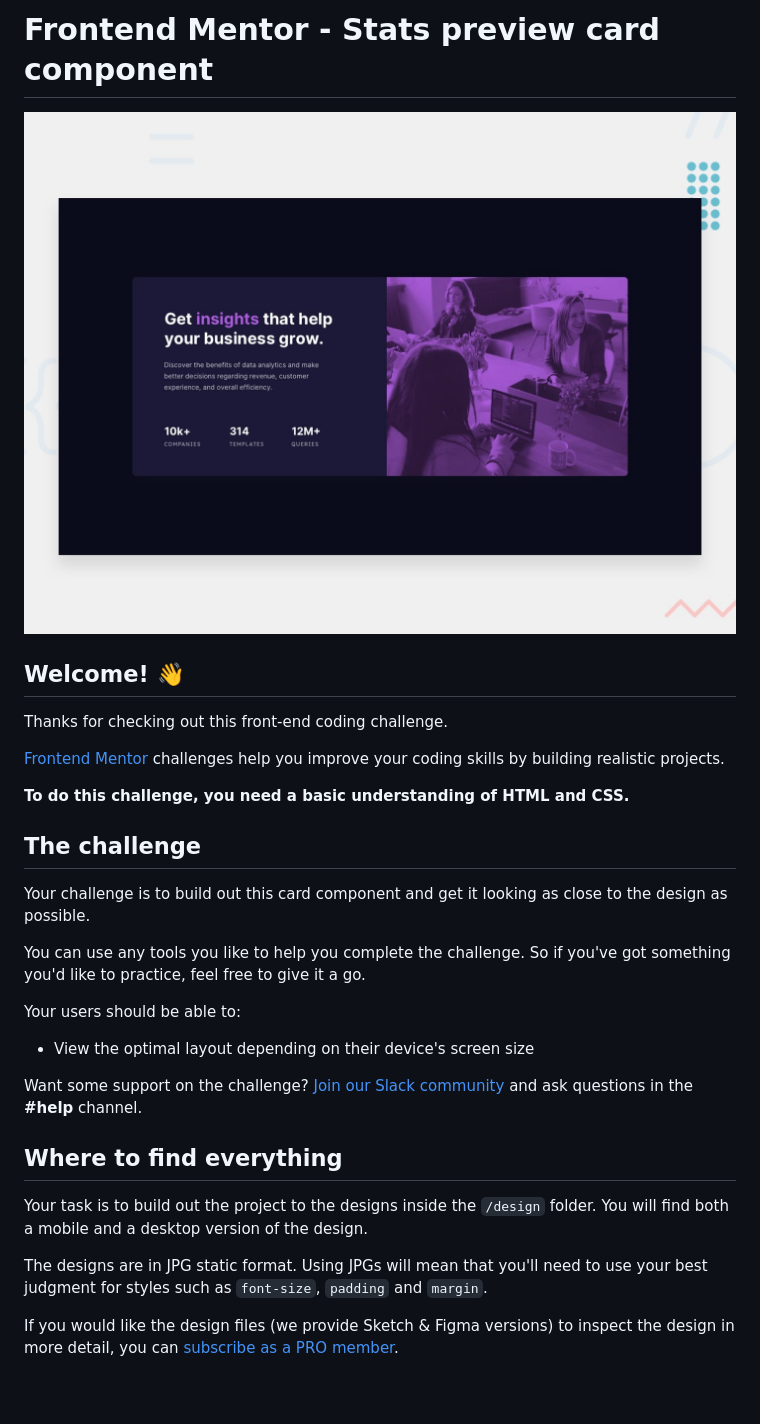
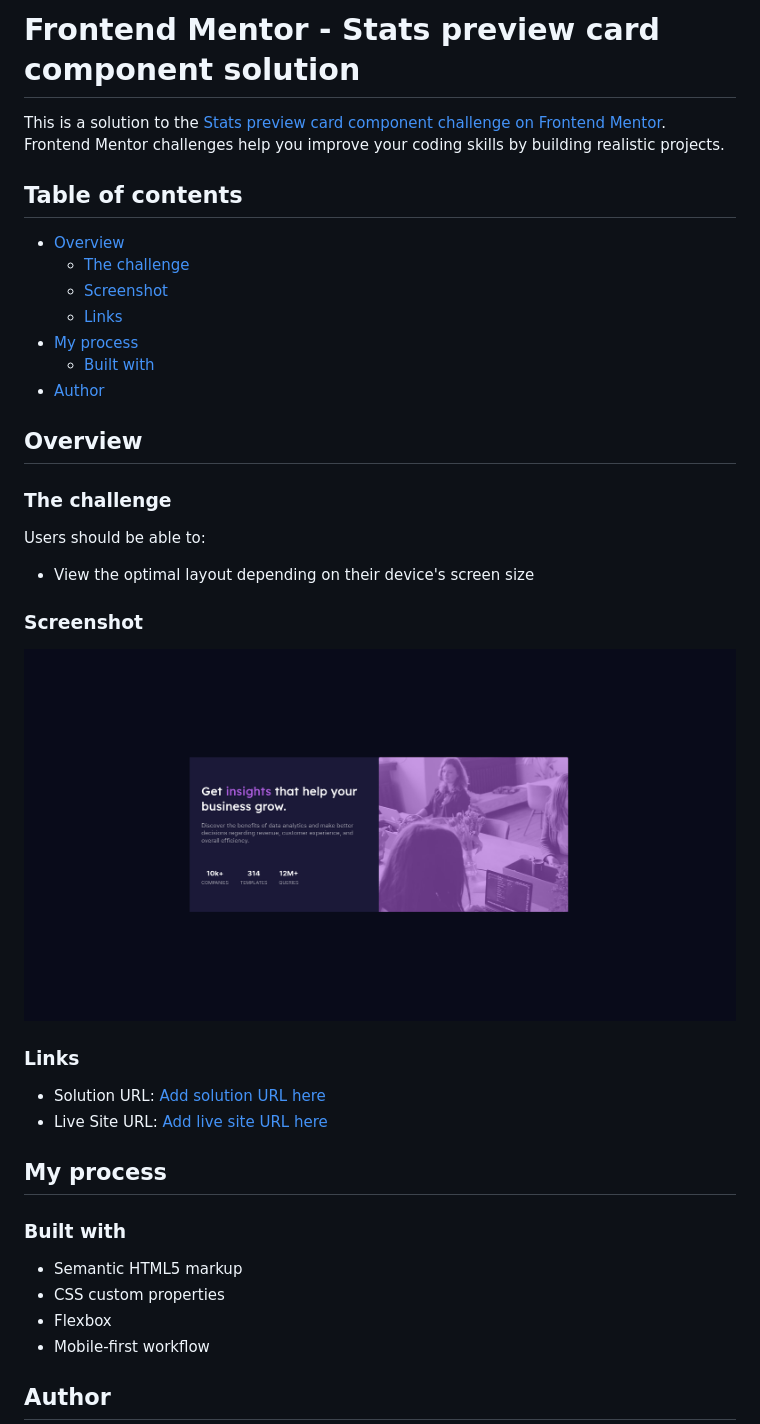
Before and after one commit to vaideeswaran-c/stats-preview-component, a Markdown page: README.md, the part around the change printed below. GitHub-like rendering; pictures changed too: images/desktop.png (added); blank space fills up the shorter version.

```diff
--- a/README.md
+++ b/README.md
@@ -1,32 +1,42 @@
-# Frontend Mentor - Stats preview card component
+# Frontend Mentor - Stats preview card component solution
 
-![Design preview for the Stats preview card component coding challenge](./design/desktop-preview.jpg)
+This is a solution to the [Stats preview card component challenge on Frontend Mentor](https://www.frontendmentor.io/challenges/stats-preview-card-component-8JqbgoU62). Frontend Mentor challenges help you improve your coding skills by building realistic projects.
 
-## Welcome! 👋
+## Table of contents
 
-Thanks for checking out this front-end coding challenge.
+-   [Overview](#overview)
+    -   [The challenge](#the-challenge)
+    -   [Screenshot](#screenshot)
+    -   [Links](#links)
+-   [My process](#my-process)
+    -   [Built with](#built-with)
+-   [Author](#author)
 
-[Frontend Mentor](https://www.frontendmentor.io) challenges help you improve your coding skills by building realistic projects.
+## Overview
 
-**To do this challenge, you need a basic understanding of HTML and CSS.**
+### The challenge
 
-## The challenge
+Users should be able to:
 
-Your challenge is to build out this card component and get it looking as close to the design as possible.
+-   View the optimal layout depending on their device's screen size
 
-You can use any tools you like to help you complete the challenge. So if you've got something you'd like to practice, feel free to give it a go.
+### Screenshot
 
-Your users should be able to:
+![](./images/desktop.png)
 
-- View the optimal layout depending on their device's screen size
+### Links
 
-Want some support on the challenge? [Join our Slack community](https://www.frontendmentor.io/slack) and ask questions in the **#help** channel.
+-   Solution URL: [Add solution URL here](https://www.frontendmentor.io/solutions/mobile-first-stats-preview-component--2hw8mhaR)
+-   Live Site URL: [Add live site URL here](https://crimson-stats-preview.netlify.app/)
 
-## Where to find everything
+## My process
 
-Your task is to build out the project to the designs inside the `/design` folder. You will find both a mobile and a desktop version of the design.
+### Built with
 
-The designs are in JPG static format. Using JPGs will mean that you'll need to use your best judgment for styles such as `font-size`, `padding` and `margin`.
+-   Semantic HTML5 markup
+-   CSS custom properties
+-   Flexbox
+-   Mobile-first workflow
 
-If you would like the design files (we provide Sketch & Figma versions) to inspect the design in more detail, you can [subscribe as a PRO member](https://www.frontendmentor.io/pro).
+## Author
 
```
Also changed, not shown: other parts of README.md (+3 -59 lines), README-template.md (deleted, +0 -110 lines), images/mobile.png (added).
